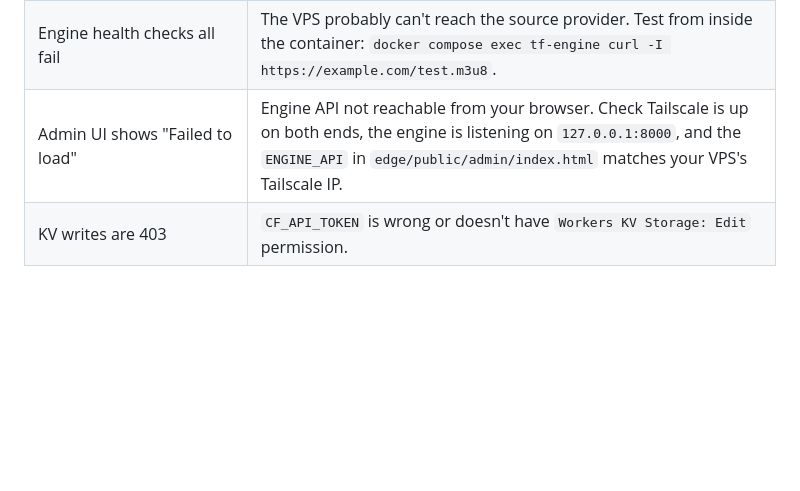
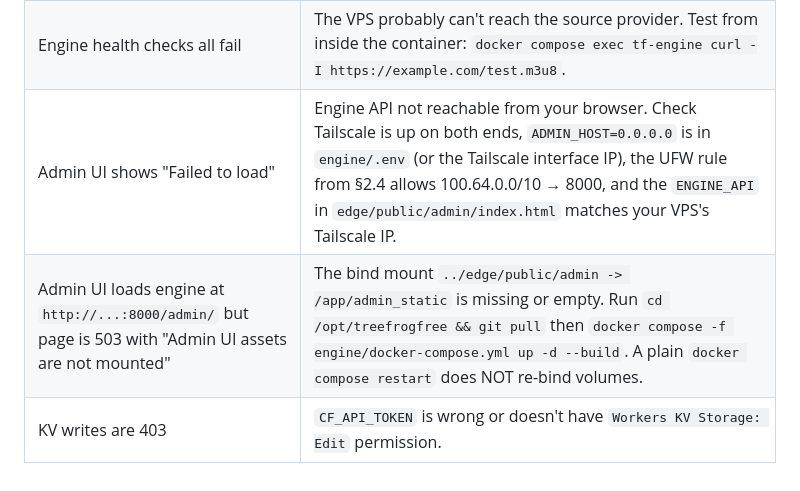
Before and after one commit to michaelrobgrove/treefrogfree, a Markdown page: docs/vps-deploy.md, the part around one of its changes. GitHub-like rendering; blank space fills up the shorter version.

```diff
--- a/docs/vps-deploy.md
+++ b/docs/vps-deploy.md
@@ -334,5 +390,6 @@ crontab. Suggested:
 | `/s/<token>` returns 410 | Token isn't in KV. Check engine logs: did `publish_redirects` run? Did the channel have any online stream? |
 | `/api/channels.json` or `/playlist.m3u` returns 503 | Engine hasn't published yet. Wait for the first health cycle. KV writes are eventually consistent — they may also take ~30s to propagate to all edge POPs. |
 | Engine health checks all fail | The VPS probably can't reach the source provider. Test from inside the container: `docker compose exec tf-engine curl -I https://example.com/test.m3u8`. |
-| Admin UI shows "Failed to load" | Engine API not reachable from your browser. Check Tailscale is up on both ends, the engine is listening on `127.0.0.1:8000`, and the `ENGINE_API` in `edge/public/admin/index.html` matches your VPS's Tailscale IP. |
+| Admin UI shows "Failed to load" | Engine API not reachable from your browser. Check Tailscale is up on both ends, `ADMIN_HOST=0.0.0.0` is in `engine/.env` (or the Tailscale interface IP), the UFW rule from §2.4 allows 100.64.0.0/10 → 8000, and the `ENGINE_API` in `edge/public/admin/index.html` matches your VPS's Tailscale IP. |
+| Admin UI loads engine at `http://...:8000/admin/` but page is 503 with "Admin UI assets are not mounted" | The bind mount `../edge/public/admin -> /app/admin_static` is missing or empty. Run `cd /opt/treefrogfree && git pull` then `docker compose -f engine/docker-compose.yml up -d --build`. A plain `docker compose restart` does NOT re-bind volumes. |
 | KV writes are 403 | `CF_API_TOKEN` is wrong or doesn't have `Workers KV Storage: Edit` permission. |
```
Also changed, not shown: other parts of docs/vps-deploy.md (+61 -5 lines).
